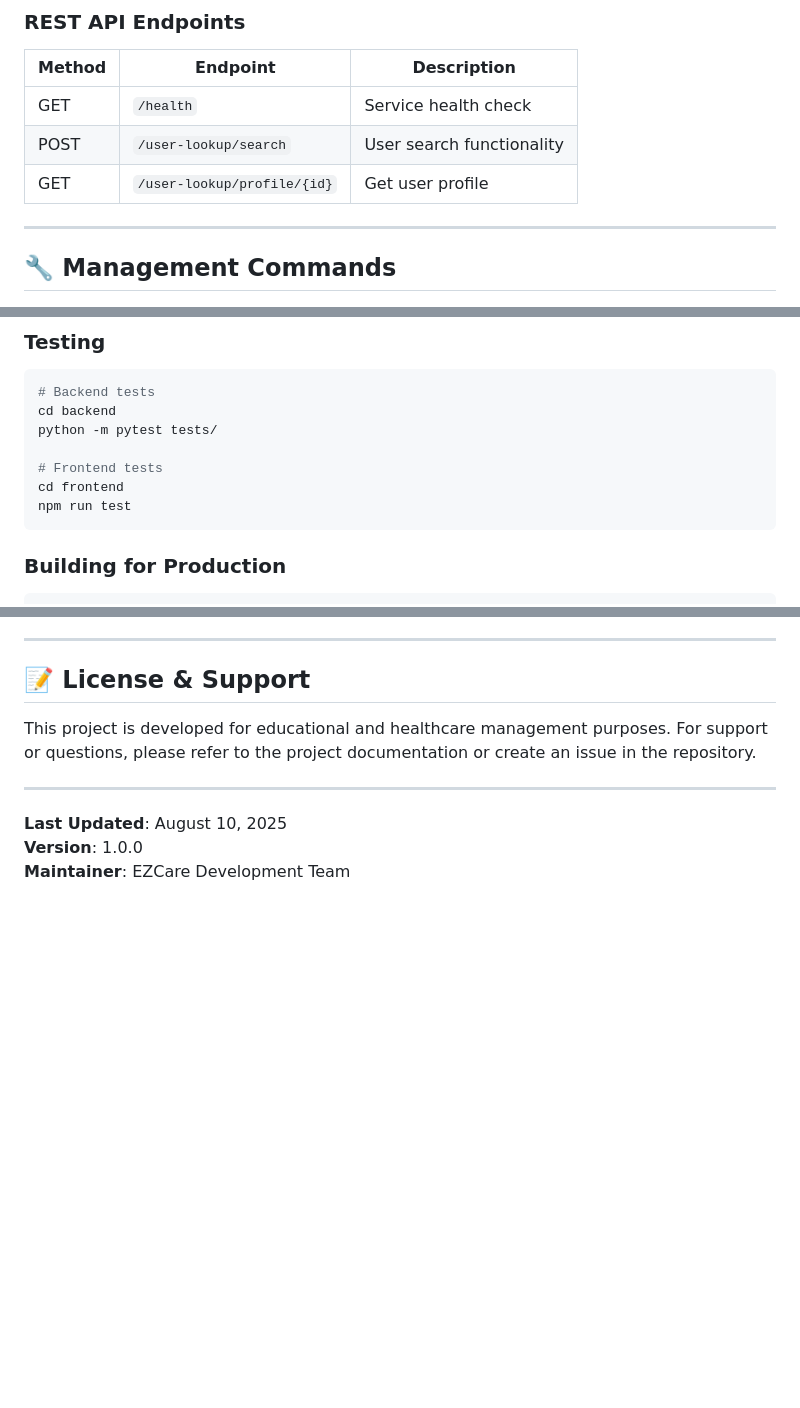
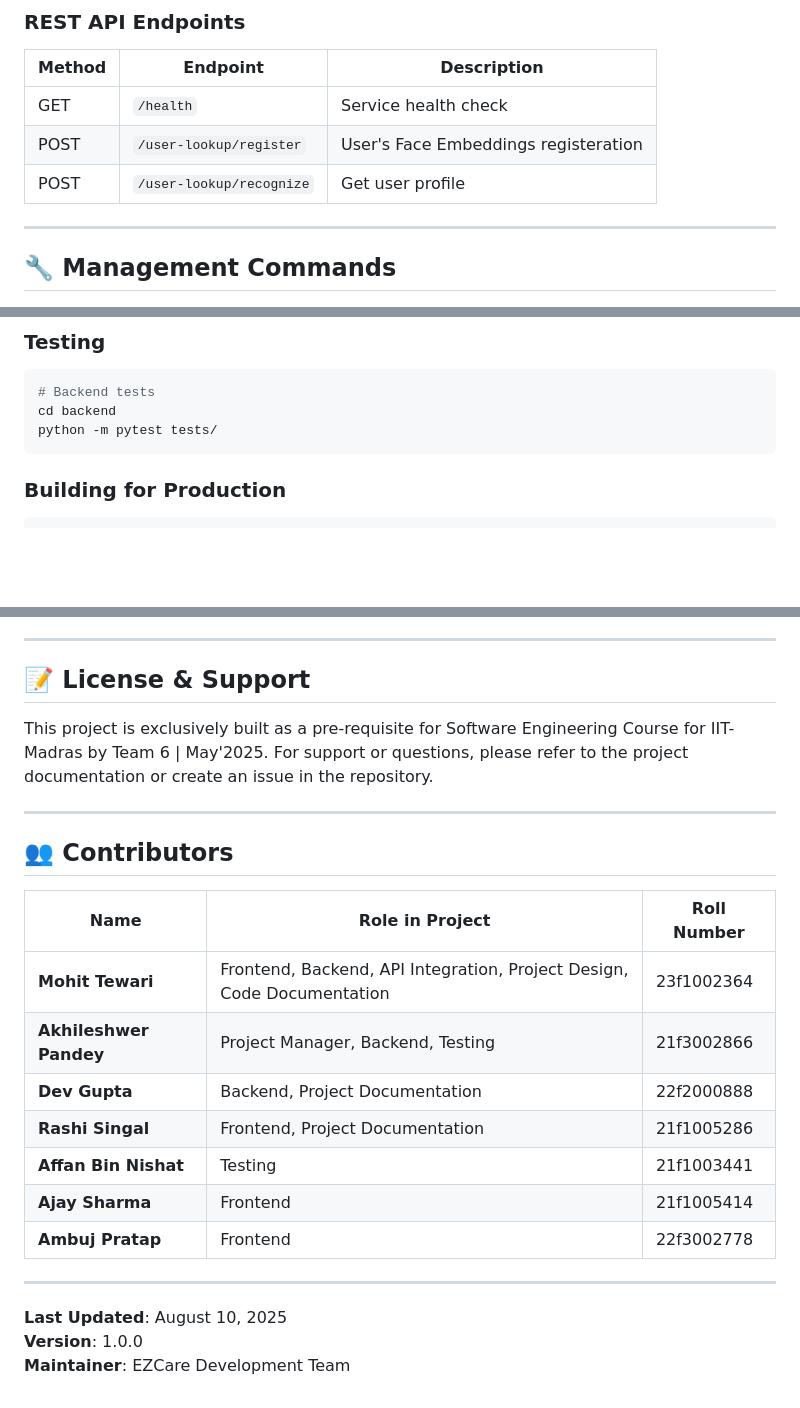
Before and after one commit to mahi028/SE-Project, a Markdown page: IMPLEMENTATION.md, 3 parts joined by grey strips. Rendered like a GitHub page; blank space fills up the shorter version.

Commit message:
Added contributors details

````diff
--- a/IMPLEMENTATION.md
+++ b/IMPLEMENTATION.md
@@ -320,8 +317,8 @@ mutation {
 | Method | Endpoint | Description |
 |--------|----------|-------------|
 | GET | `/health` | Service health check |
-| POST | `/user-lookup/search` | User search functionality |
-| GET | `/user-lookup/profile/{id}` | Get user profile |
+| POST | `/user-lookup/register` | User's Face Embeddings registeration |
+| POST | `/user-lookup/recognize` | Get user profile |
 
 ---
 
@@ -450,10 +447,6 @@ docker volume prune
 # Backend tests
 cd backend
 python -m pytest tests/
-
-# Frontend tests
-cd frontend
-npm run test
 ```
 
 ### **Building for Production**
@@ -513,7 +506,21 @@ docker compose ps
 
 ## 📝 License & Support
 
-This project is developed for educational and healthcare management purposes. For support or questions, please refer to the project documentation or create an issue in the repository.
+This project is exclusively built as a pre-requisite for Software Engineering Course for IIT-Madras by Team 6 | May'2025. For support or questions, please refer to the project documentation or create an issue in the repository.
+
+---
+
+## 👥 Contributors
+
+| Name | Role in Project | Roll Number |
+|------|-----------------|-------------|
+| **Mohit Tewari** | Frontend, Backend, API Integration, Project Design, Code Documentation | 23f1002364 |
+| **Akhileshwer Pandey** | Project Manager, Backend, Testing | 21f3002866 |
+| **Dev Gupta** | Backend, Project Documentation | 22f2000888 |
+| **Rashi Singal** | Frontend, Project Documentation | 21f1005286 |
+| **Affan Bin Nishat** | Testing | 21f1003441 |
+| **Ajay Sharma** | Frontend | 21f1005414 |
+| **Ambuj Pratap** | Frontend | 22f3002778 |
 
 ---
 
````
Also changed, not shown: other parts of IMPLEMENTATION.md (+1 -4 lines).
